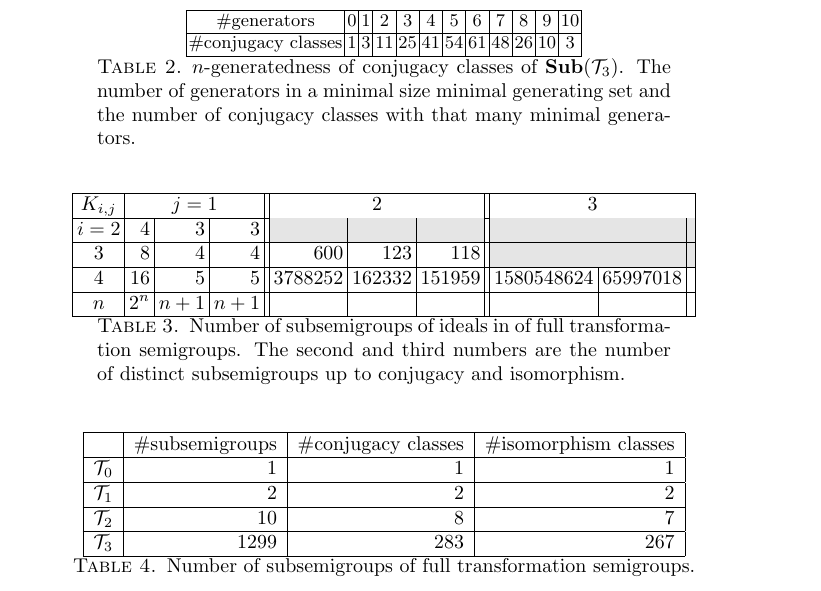
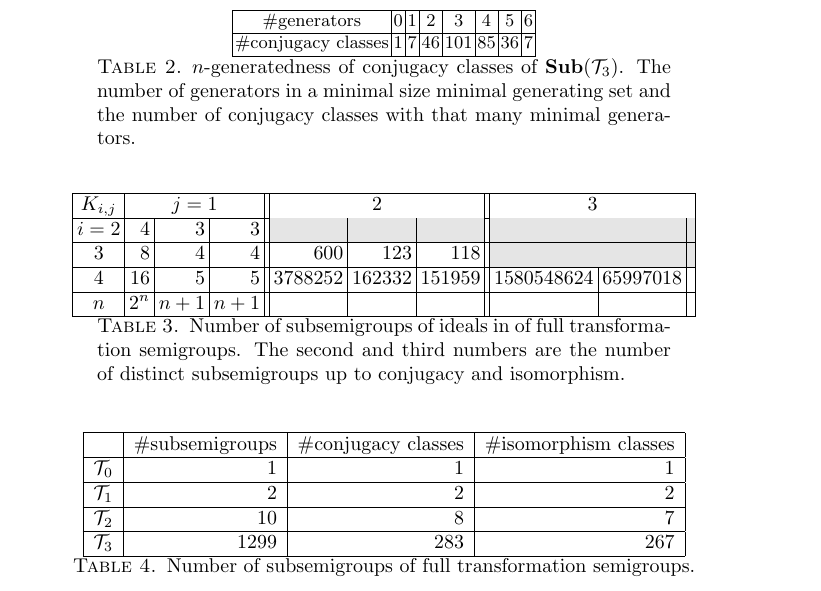
Before and after one commit to gap-packages/subsemi, a LaTeX paper (paper/subsemi.tex): part of page 7 of 7, cut so that both start at the same text. Compiled offline with pdfLaTeX.

Commit message:
correcting n-generatedness

```diff
--- a/paper/subsemi.tex
+++ b/paper/subsemi.tex
@@ -307,11 +307,11 @@ Order&0&1&2&3& 4 & 5 & 6 & 7 & 8 & 9 & 10 & 11 & 12 & 13 & 14 & 15 & 16 & 17 & 1
 \small
 \renewcommand{\tabcolsep}{1pt}
 \renewcommand{\arraystretch}{1}
-\begin{tabular}{|c|c|c|c|c|c|c|c|c|c|c|c|c|}
+\begin{tabular}{|c|c|c|c|c|c|c|c|c|}
 \hline
-\#generators&0&1&2&3& 4 & 5 & 6 & 7 & 8 & 9 & 10\\
+\#generators&0&1&2&3& 4 & 5 & 6 \\
 \hline
-\#conjugacy classes &1&  3& 11& 25& 41& 54& 61& 48& 26& 10& 3 \\
+\#conjugacy classes &1&  7& 46& 101& 85& 36& 7 \\
 \hline
 \end{tabular}
 \normalsize
```
